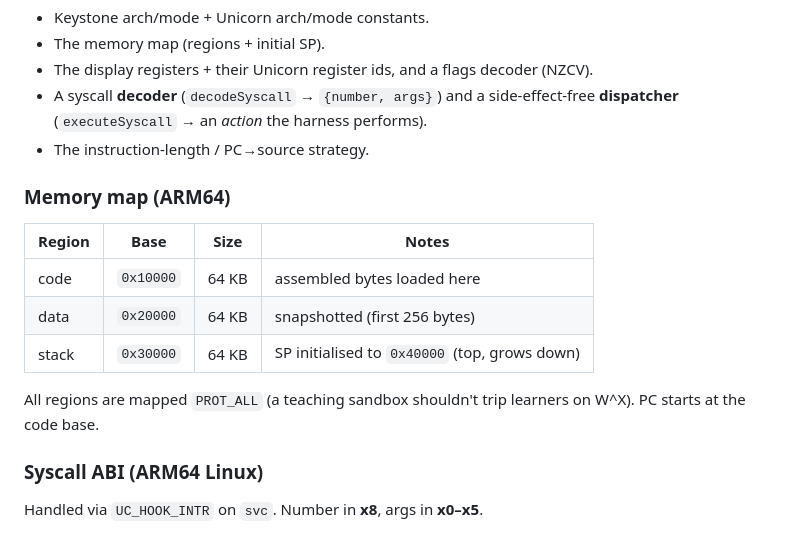
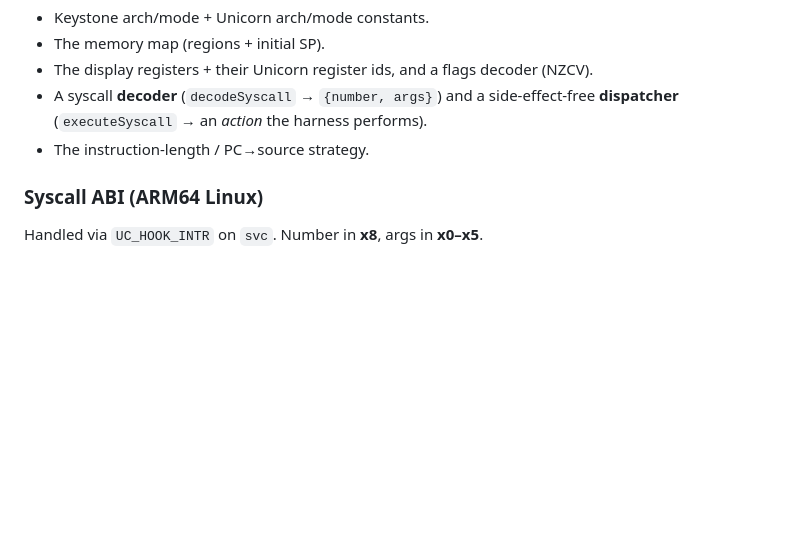
Before and after one commit to pablopenna/ramon, a Markdown page: README.md, the part around one of its changes. Drawn GitHub-style; blank space fills up the shorter version.

```diff
--- a/README.md
+++ b/README.md
@@ -62,16 +115,6 @@ the interface. A profile bundles:
   **dispatcher** (`executeSyscall` → an *action* the harness performs).
 - The instruction-length / PC→source strategy.
 
-### Memory map (ARM64)
-
-| Region | Base      | Size   | Notes                          |
-|--------|-----------|--------|--------------------------------|
-| code   | `0x10000` | 64 KB  | assembled bytes loaded here    |
-| data   | `0x20000` | 64 KB  | snapshotted (first 256 bytes)  |
-| stack  | `0x30000` | 64 KB  | SP initialised to `0x40000` (top, grows down) |
-
-All regions are mapped `PROT_ALL` (a teaching sandbox shouldn't trip learners on
-W^X). PC starts at the code base.
 
 ### Syscall ABI (ARM64 Linux)
 
```
Also changed, not shown: other parts of README.md (+53 -0 lines).
